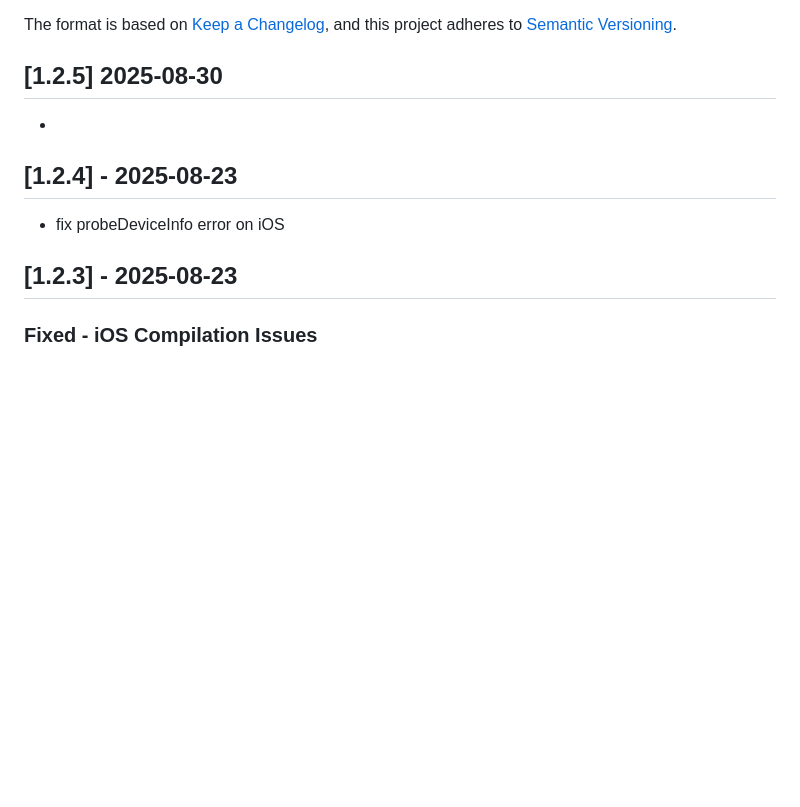
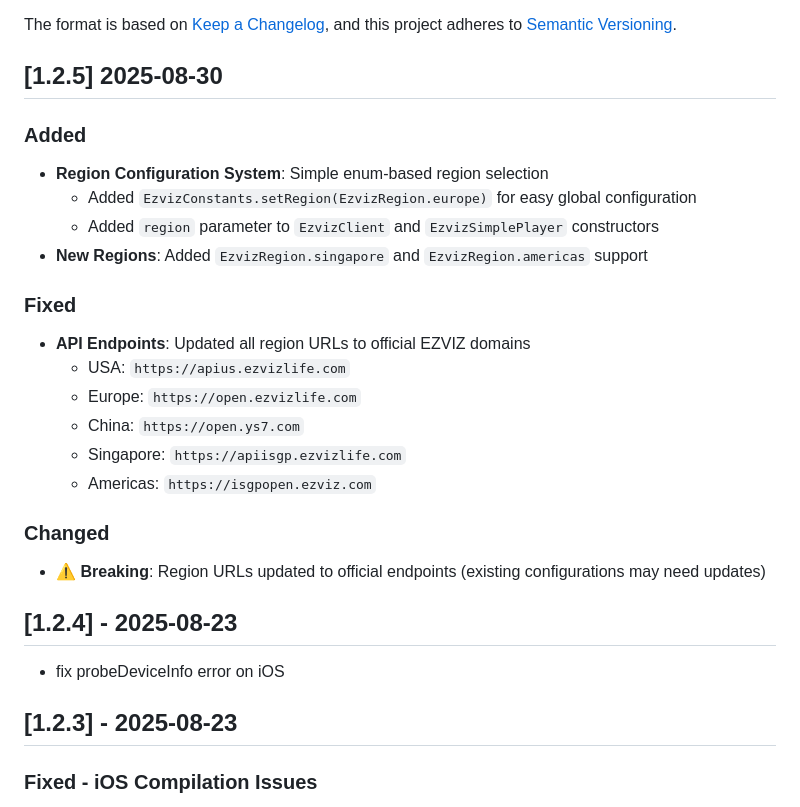
Before and after one commit to akshaynexus/ezviz_flutter, a Markdown page: CHANGELOG.md, the part around the change. Drawn GitHub-style; blank space fills up the shorter version.

Commit message:
add changelog for upcoming version

```diff
--- a/CHANGELOG.md
+++ b/CHANGELOG.md
@@ -5,7 +5,22 @@ All notable changes to this project will be documented in this file.
 The format is based on [Keep a Changelog](https://keepachangelog.com/en/1.0.0/),
 and this project adheres to [Semantic Versioning](https://semver.org/spec/v2.0.0.html).
 ## [1.2.5] 2025-08-30
--
+### Added
+- **Region Configuration System**: Simple enum-based region selection
+  - Added `EzvizConstants.setRegion(EzvizRegion.europe)` for easy global configuration
+  - Added `region` parameter to `EzvizClient` and `EzvizSimplePlayer` constructors
+- **New Regions**: Added `EzvizRegion.singapore` and `EzvizRegion.americas` support
+
+### Fixed
+- **API Endpoints**: Updated all region URLs to official EZVIZ domains
+  - USA: `https://apius.ezvizlife.com`
+  - Europe: `https://open.ezvizlife.com`
+  - China: `https://open.ys7.com`
+  - Singapore: `https://apiisgp.ezvizlife.com`
+  - Americas: `https://isgpopen.ezviz.com`
+
+### Changed
+- **⚠️ Breaking**: Region URLs updated to official endpoints (existing configurations may need updates)
 ## [1.2.4] - 2025-08-23
 -  fix probeDeviceInfo error on iOS
 ## [1.2.3] - 2025-08-23
```
